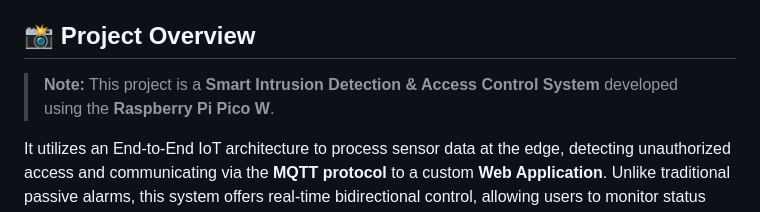
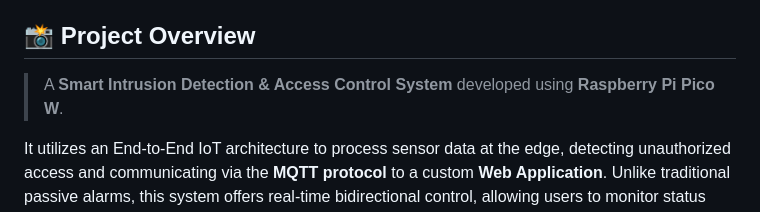
Before and after one commit to jsorv/IoT-group-12, a Markdown page: README.md, the part around the change. Rendered like a GitHub page.

```diff
--- a/README.md
+++ b/README.md
@@ -4,7 +4,7 @@
 
 ## 📸 Project Overview
 
-> **Note:** This project is a **Smart Intrusion Detection & Access Control System** developed using the **Raspberry Pi Pico W**.
+> A **Smart Intrusion Detection & Access Control System** developed using **Raspberry Pi Pico W**.
 
 It utilizes an End-to-End IoT architecture to process sensor data at the edge, detecting unauthorized access and communicating via the **MQTT protocol** to a custom **Web Application**. Unlike traditional passive alarms, this system offers real-time bidirectional control, allowing users to monitor status and remotely lock/unlock the system from anywhere via the cloud.
 
```
